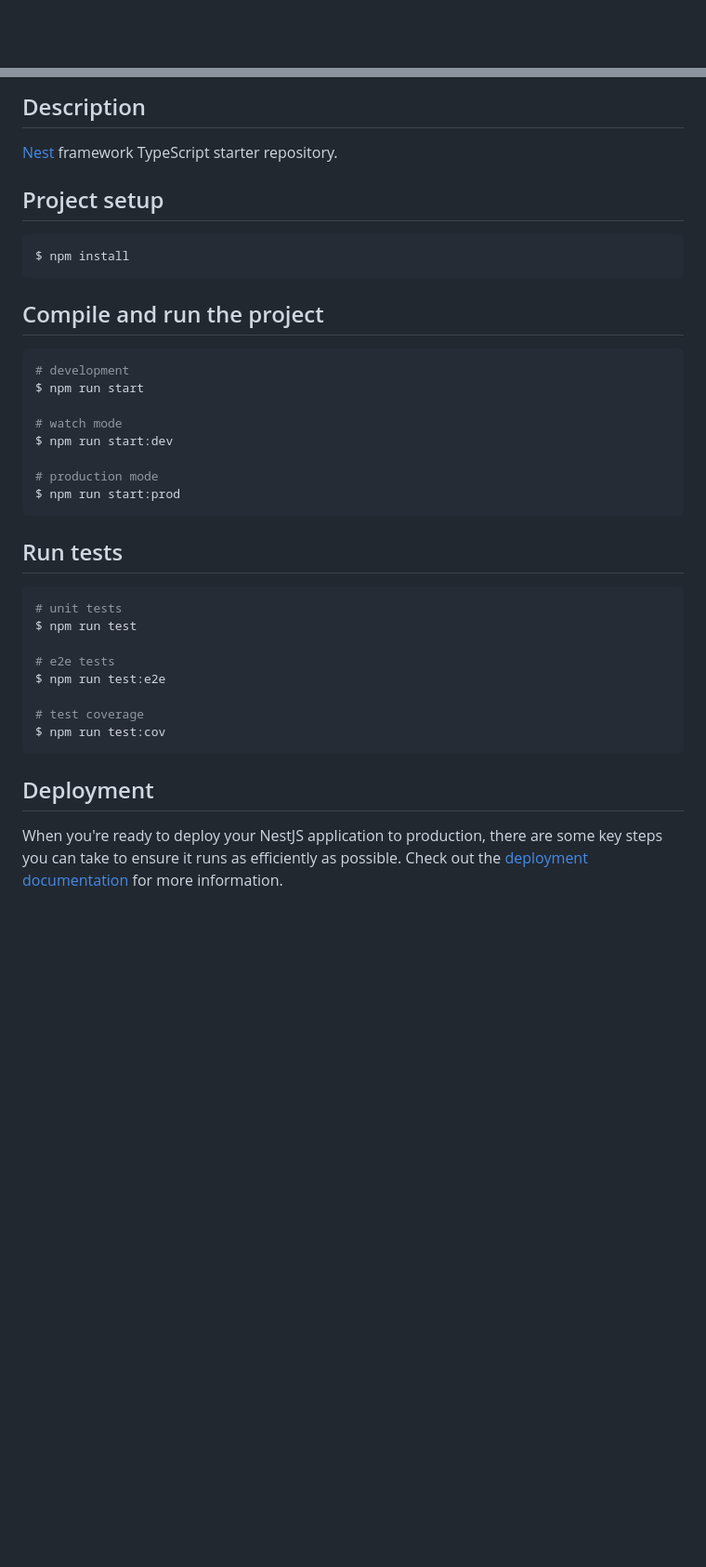
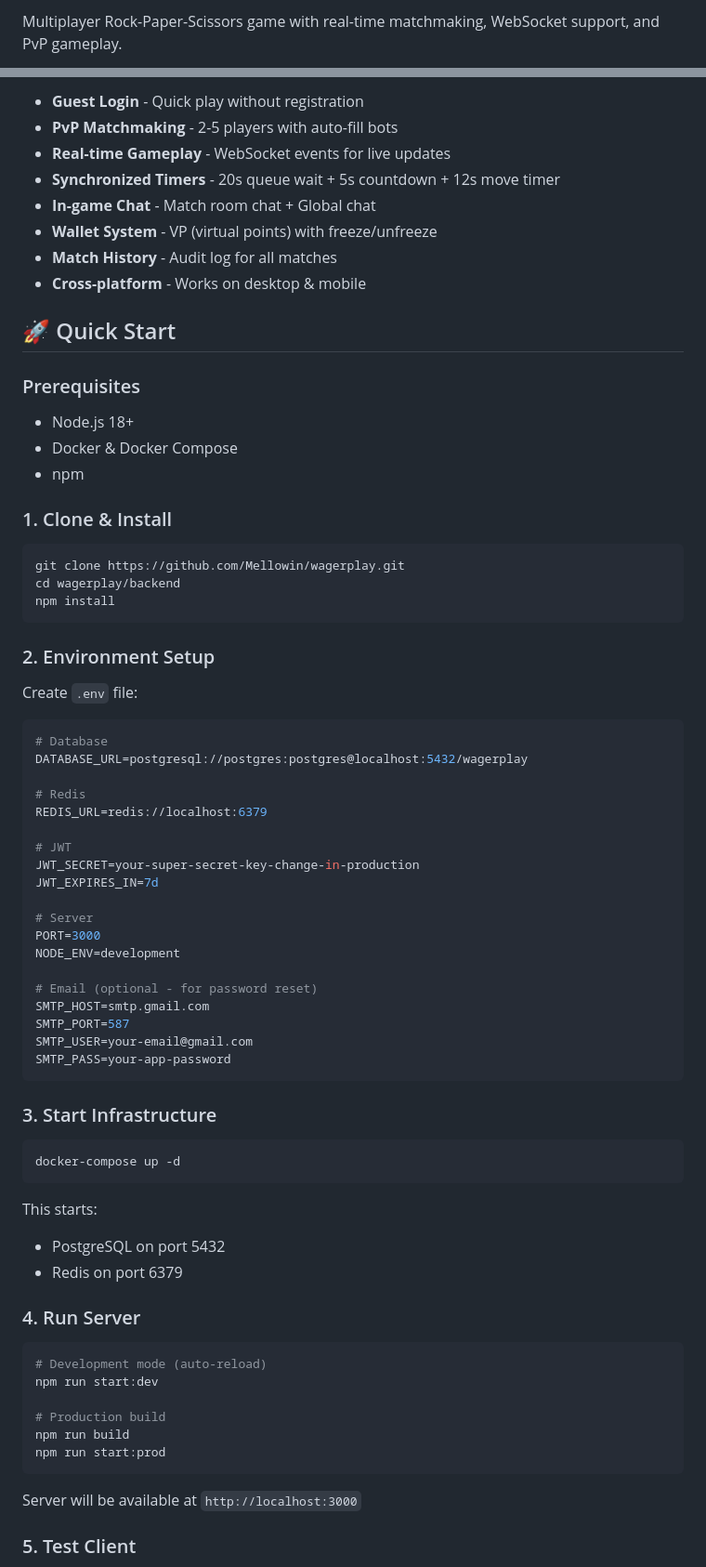
Before and after one commit to Mellowin/wagerplay, a Markdown page: README.md, 2 parts joined by grey strips. Shown at 93% size. GitHub-like rendering; blank space fills up the shorter version.

Commit message:
docs: add comprehensive README with setup, API, WebSocket docs

````diff
--- a/README.md
+++ b/README.md
@@ -4,4 +2,3 @@
 
-[circleci-image]: https://img.shields.io/circleci/build/github/nestjs/nest/master?token=abc123def456
-[circleci-url]: https://circleci.com/gh/nestjs/nest
+Multiplayer Rock-Paper-Scissors game with real-time matchmaking, WebSocket support, and PvP gameplay.
 
@@ -23,41 +6,76 @@
 
-## Description
+- **Guest Login** - Quick play without registration
+- **PvP Matchmaking** - 2-5 players with auto-fill bots
+- **Real-time Gameplay** - WebSocket events for live updates
+- **Synchronized Timers** - 20s queue wait + 5s countdown + 12s move timer
+- **In-game Chat** - Match room chat + Global chat
+- **Wallet System** - VP (virtual points) with freeze/unfreeze
+- **Match History** - Audit log for all matches
+- **Cross-platform** - Works on desktop & mobile
 
-[Nest](https://github.com/nestjs/nest) framework TypeScript starter repository.
+## 🚀 Quick Start
 
-## Project setup
+### Prerequisites
+- Node.js 18+
+- Docker & Docker Compose
+- npm
+
+### 1. Clone & Install
 
 ```bash
-$ npm install
+git clone https://github.com/Mellowin/wagerplay.git
+cd wagerplay/backend
+npm install
 ```
 
-## Compile and run the project
+### 2. Environment Setup
+
+Create `.env` file:
+
+```env
+# Database
+DATABASE_URL=postgresql://postgres:postgres@localhost:5432/wagerplay
+
+# Redis
+REDIS_URL=redis://localhost:6379
+
+# JWT
+JWT_SECRET=your-super-secret-key-change-in-production
+JWT_EXPIRES_IN=7d
+
+# Server
+PORT=3000
+NODE_ENV=development
+
+# Email (optional - for password reset)
+SMTP_HOST=smtp.gmail.com
+SMTP_PORT=587
+SMTP_USER=your-email@gmail.com
+SMTP_PASS=your-app-password
+```
+
+### 3. Start Infrastructure
 
 ```bash
-# development
-$ npm run start
-
-# watch mode
-$ npm run start:dev
-
-# production mode
-$ npm run start:prod
+docker-compose up -d
 ```
 
-## Run tests
+This starts:
+- PostgreSQL on port 5432
+- Redis on port 6379
+
+### 4. Run Server
 
 ```bash
-# unit tests
-$ npm run test
+# Development mode (auto-reload)
+npm run start:dev
 
-# e2e tests
-$ npm run test:e2e
-
-# test coverage
-$ npm run test:cov
+# Production build
+npm run build
+npm run start:prod
 ```
 
-## Deployment
+Server will be available at `http://localhost:3000`
 
-When you're ready to deploy your NestJS application to production, there are some key steps you can take to ensure it runs as efficiently as possible. Check out the [deployment documentation](https://docs.nestjs.com/deployment) for more information.
+### 5. Test Client
 
````
Also changed, not shown: other parts of README.md (+181 -40 lines).
